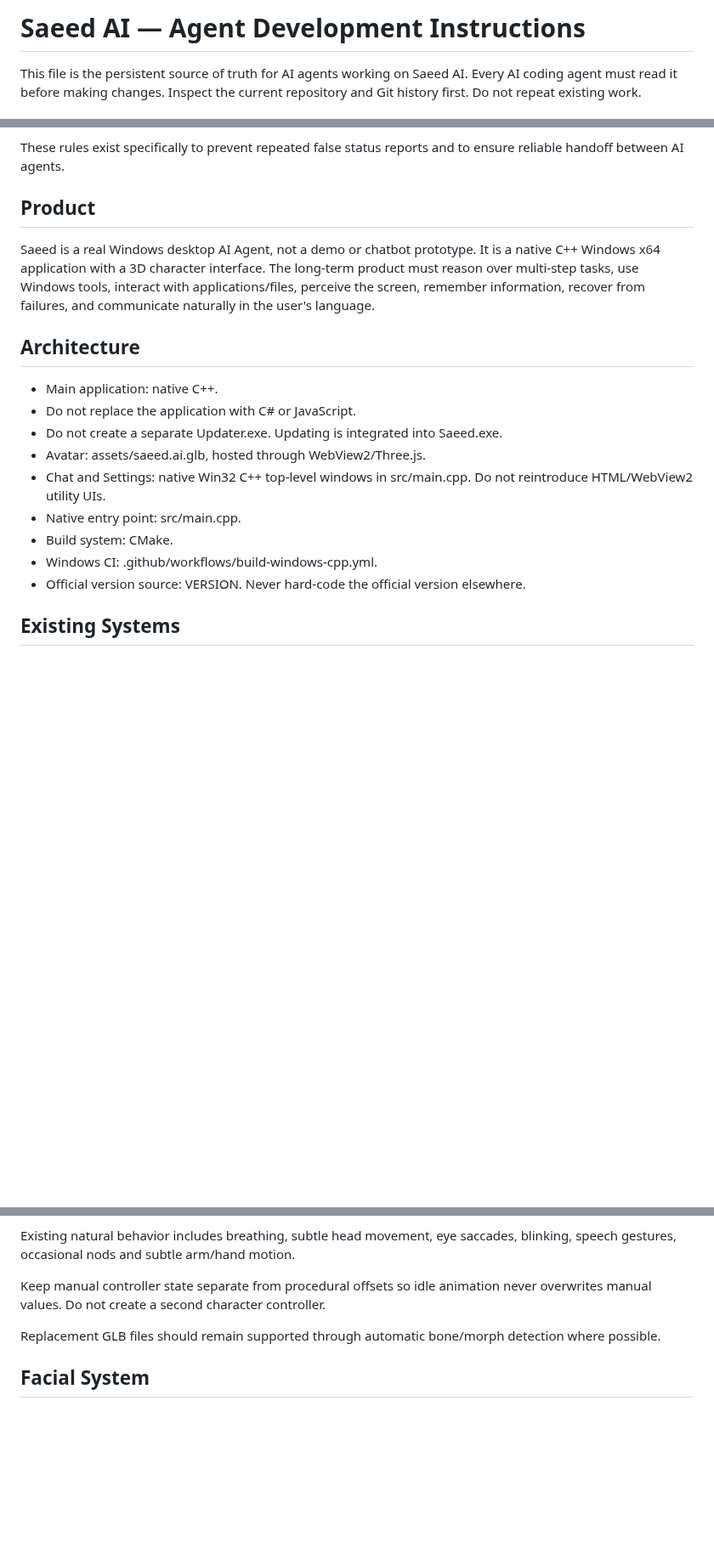
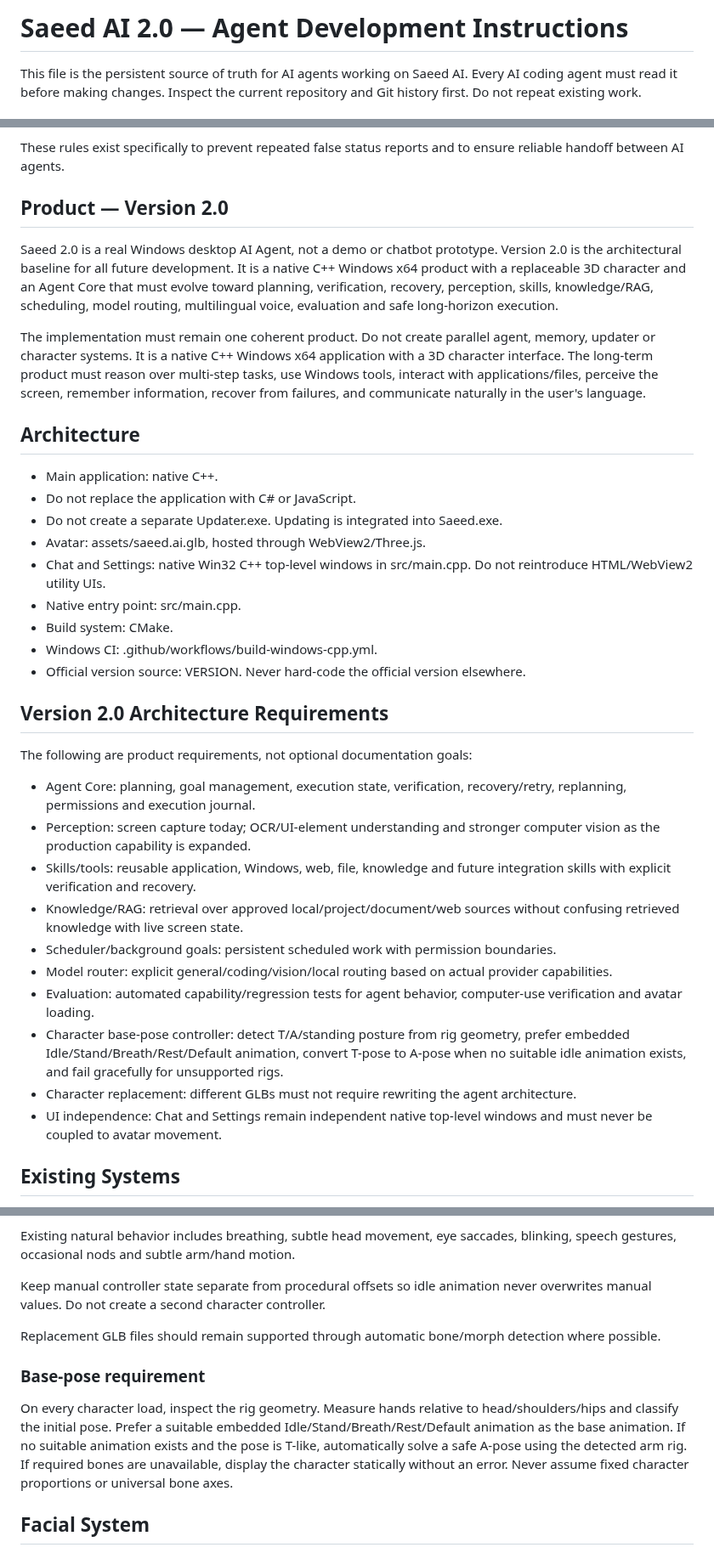
Before and after one commit to saeedhub101/Saeed-AI, a Markdown page: AGENTS.md, 3 parts joined by grey strips. Shown at 85% size. Rendered like a GitHub page; blank space fills up the shorter version.

Commit message:
Update agent development contract for Saeed AI 2.0 architecture

```diff
--- a/AGENTS.md
+++ b/AGENTS.md
@@ -1,4 +1,4 @@
-# Saeed AI — Agent Development Instructions
+# Saeed AI 2.0 — Agent Development Instructions
 
 This file is the persistent source of truth for AI agents working on Saeed AI. Every AI coding agent must read it before making changes. Inspect the current repository and Git history first. Do not repeat existing work.
 
@@ -64,9 +64,11 @@ When the user asks about “all builds”, “the builds”, “what happened”
 
 These rules exist specifically to prevent repeated false status reports and to ensure reliable handoff between AI agents.
 
-## Product
+## Product — Version 2.0
 
-Saeed is a real Windows desktop AI Agent, not a demo or chatbot prototype. It is a native C++ Windows x64 application with a 3D character interface. The long-term product must reason over multi-step tasks, use Windows tools, interact with applications/files, perceive the screen, remember information, recover from failures, and communicate naturally in the user's language.
+Saeed 2.0 is a real Windows desktop AI Agent, not a demo or chatbot prototype. Version 2.0 is the architectural baseline for all future development. It is a native C++ Windows x64 product with a replaceable 3D character and an Agent Core that must evolve toward planning, verification, recovery, perception, skills, knowledge/RAG, scheduling, model routing, multilingual voice, evaluation and safe long-horizon execution.
+
+The implementation must remain one coherent product. Do not create parallel agent, memory, updater or character systems. It is a native C++ Windows x64 application with a 3D character interface. The long-term product must reason over multi-step tasks, use Windows tools, interact with applications/files, perceive the screen, remember information, recover from failures, and communicate naturally in the user's language.
 
 ## Architecture
 - Main application: native C++.
@@ -78,6 +80,21 @@ Saeed is a real Windows desktop AI Agent, not a demo or chatbot prototype. It is
 - Build system: CMake.
 - Windows CI: .github/workflows/build-windows-cpp.yml.
 - Official version source: VERSION. Never hard-code the official version elsewhere.
+
+## Version 2.0 Architecture Requirements
+
+The following are product requirements, not optional documentation goals:
+
+- Agent Core: planning, goal management, execution state, verification, recovery/retry, replanning, permissions and execution journal.
+- Perception: screen capture today; OCR/UI-element understanding and stronger computer vision as the production capability is expanded.
+- Skills/tools: reusable application, Windows, web, file, knowledge and future integration skills with explicit verification and recovery.
+- Knowledge/RAG: retrieval over approved local/project/document/web sources without confusing retrieved knowledge with live screen state.
+- Scheduler/background goals: persistent scheduled work with permission boundaries.
+- Model router: explicit general/coding/vision/local routing based on actual provider capabilities.
+- Evaluation: automated capability/regression tests for agent behavior, computer-use verification and avatar loading.
+- Character base-pose controller: detect T/A/standing posture from rig geometry, prefer embedded Idle/Stand/Breath/Rest/Default animation, convert T-pose to A-pose when no suitable idle animation exists, and fail gracefully for unsupported rigs.
+- Character replacement: different GLBs must not require rewriting the agent architecture.
+- UI independence: Chat and Settings remain independent native top-level windows and must never be coupled to avatar movement.
 
 ## Existing Systems
 The repository already contains multi-step Agent/tool calling, task IDs/serialization/cancellation, confirmation and recovery, execution journal, structured task state, long-term memory, character state verification, screenshot/visual perception, Windows tools, a central 3D character controller, facial controller, natural idle/talking behavior, integrated updater, GLB character replacement, multi-monitor/DPI/work-area handling, system tray, startup and single-instance behavior.
@@ -115,6 +132,10 @@ Existing natural behavior includes breathing, subtle head movement, eye saccades
 Keep manual controller state separate from procedural offsets so idle animation never overwrites manual values. Do not create a second character controller.
 
 Replacement GLB files should remain supported through automatic bone/morph detection where possible.
+
+### Base-pose requirement
+
+On every character load, inspect the rig geometry. Measure hands relative to head/shoulders/hips and classify the initial pose. Prefer a suitable embedded Idle/Stand/Breath/Rest/Default animation as the base animation. If no suitable animation exists and the pose is T-like, automatically solve a safe A-pose using the detected arm rig. If required bones are unavailable, display the character statically without an error. Never assume fixed character proportions or universal bone axes.
 
 ## Facial System
 Existing facial profiles include neutral, happy, sad, surprised, angry, thinking, greeting and speaking, with smooth interpolation, blinking, speech mouth/jaw motion, sliders and save/load. Extend this controller rather than creating another facial system.
```
